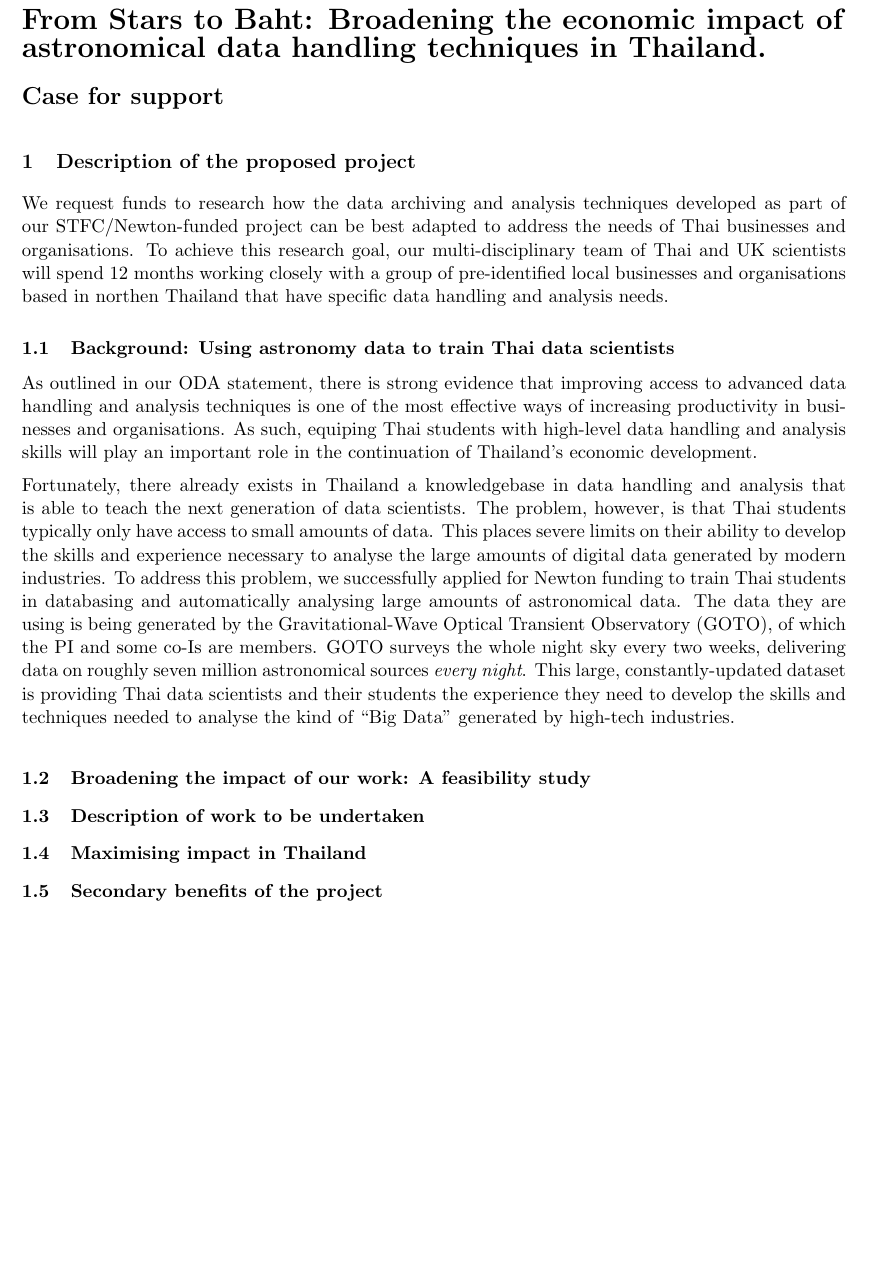
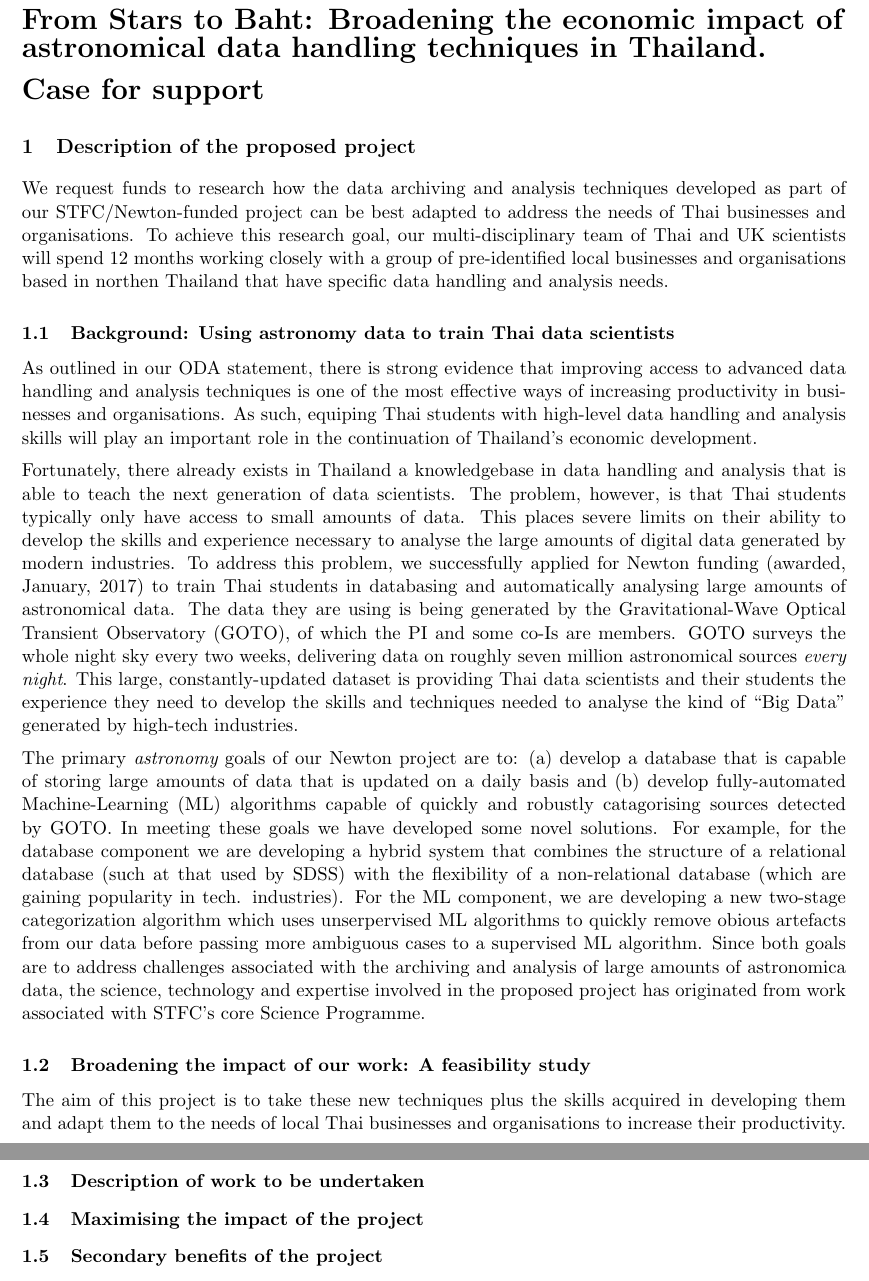
Before and after one commit to jrmullaney/GCRF, a LaTeX document (justification.tex): part of the page before the commit and two parts of pages 1 and 2 of 2 after it, the two joined at a grey line, cut so that both start at the same text, the shorter picture padded with empty space. Compiled offline with pdfLaTeX.

Commit message:
Finished Background

```diff
--- a/justification.tex
+++ b/justification.tex
@@ -32,16 +32,12 @@
 {\LARGE \bf From Stars to Baht: Broadening the economic impact of \\
 astronomical data handling techniques in Thailand.}
 
-\vspace{5mm}
+\vspace{3mm}
 
 \noindent
-{\Large \bf Case for support}
-
-\vspace{2mm}
+{\LARGE \bf Case for support}
+\section{Description of the proposed project}
 \noindent
-
-\section{Description of the proposed project}
-
 We request funds to research how the data archiving and analysis techniques developed as part of our STFC/Newton-funded project can be best adapted to address the needs of Thai businesses and organisations. To achieve this research goal, our multi-disciplinary team of Thai and UK scientists will spend 12 months working closely with a group of pre-identified local businesses and organisations based in northen Thailand that have specific data handling and analysis needs.
 
 \subsection{Background: Using astronomy data to train Thai data scientists}
@@ -49,17 +45,18 @@ As outlined in our ODA statement, there is strong evidence that improving access
 
 \vspace{2mm}
 \noindent
-Fortunately, there already exists in Thailand a knowledgebase in data handling and analysis that is able to teach the next generation of data scientists. The problem, however, is that Thai students typically only have access to small amounts of data. This places severe limits on their ability to develop the skills and experience necessary to analyse the large amounts of digital data generated by modern industries. To address this problem, we successfully applied for Newton funding to train Thai students in databasing and automatically analysing large amounts of astronomical data. The data they are using is being generated by the Gravitational-Wave Optical Transient Observatory (GOTO), of which the PI and some co-Is are members. GOTO surveys the whole night sky every two weeks, delivering data on roughly seven million astronomical sources {\it every night}. This large, constantly-updated dataset is providing Thai data scientists and their students the experience they need to develop the skills and techniques needed to analyse the kind of ``Big Data'' generated by high-tech industries.
+Fortunately, there already exists in Thailand a knowledgebase in data handling and analysis that is able to teach the next generation of data scientists. The problem, however, is that Thai students typically only have access to small amounts of data. This places severe limits on their ability to develop the skills and experience necessary to analyse the large amounts of digital data generated by modern industries. To address this problem, we successfully applied for Newton funding (awarded, January, 2017) to train Thai students in databasing and automatically analysing large amounts of astronomical data. The data they are using is being generated by the Gravitational-Wave Optical Transient Observatory (GOTO), of which the PI and some co-Is are members. GOTO surveys the whole night sky every two weeks, delivering data on roughly seven million astronomical sources {\it every night}. This large, constantly-updated dataset is providing Thai data scientists and their students the experience they need to develop the skills and techniques needed to analyse the kind of ``Big Data'' generated by high-tech industries.
 
 \vspace{2mm}
 \noindent
-
+The primary {\it astronomy} goals of our Newton project are to: (a) develop a database that is capable of storing large amounts of data that is updated on a daily basis and (b) develop fully-automated Machine-Learning (ML) algorithms capable of quickly and robustly catagorising sources detected by GOTO. In meeting these goals we have developed some novel solutions. For example, for the database component we are developing a hybrid system that combines the structure of a relational database (such at that used by SDSS) with the flexibility of a non-relational database (which are gaining popularity in tech. industries). For the ML component, we are developing a new two-stage categorization algorithm which uses unserpervised ML algorithms to quickly remove obious artefacts from our data before passing more ambiguous cases to a supervised ML algorithm. Since both goals are to address challenges associated with the archiving and analysis of large amounts of astronomica data, the science, technology and expertise involved in the proposed project has originated from work associated with STFC's core Science Programme.
 
 \subsection{Broadening the impact of our work: A feasibility study}
+The aim of this project is to take these new techniques plus the skills acquired in developing them and adapt them to the needs of local Thai businesses and organisations to increase their productivity.
 
 \subsection{Description of work to be undertaken}
 
-\subsection{Maximising impact in Thailand}
+\subsection{Maximising the impact of the project}
 
 \subsection{Secondary benefits of the project}
 
```
Also changed, not shown: justification.pdf, 2 other files.
